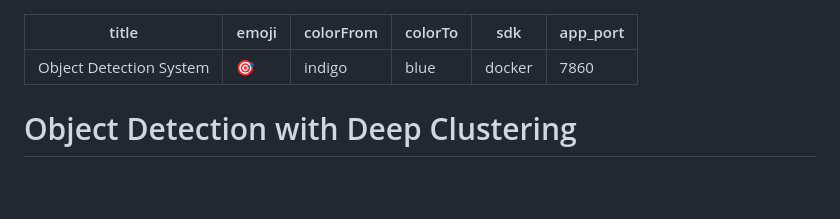
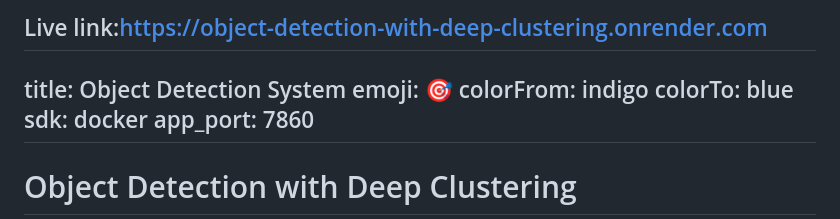
Before and after one commit to Razz435/Object_Detection_with_Deep_Clustering, a Markdown page: README.md, the part around the change. Rendered like a GitHub page; blank space fills up the shorter version.

Commit message:
Add live link to the README
Add live link to the README for easy access.

```diff
--- a/README.md
+++ b/README.md
@@ -1,3 +1,4 @@
+Live link:https://object-detection-with-deep-clustering.onrender.com
 ---
 title: Object Detection System
 emoji: 🎯
```
